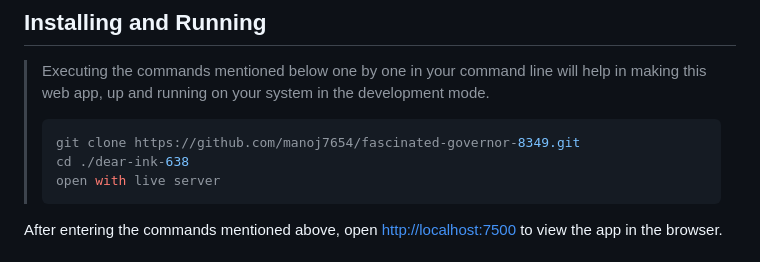
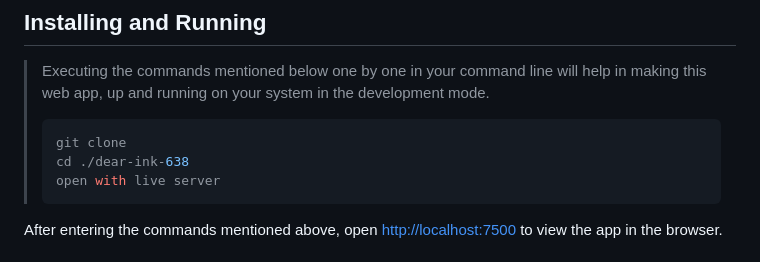
Before and after one commit to hmu35/bewakoofClone, a Markdown page: README.md, the part around the change. Rendered like a GitHub page.

````diff
--- a/README.md
+++ b/README.md
@@ -9,7 +9,7 @@ Hello everyone, this is a Readme for my construct week project that has been com
 > Executing the commands mentioned below one by one in your command line will help in making this web app, up and running on your system in the development mode.
 >
 > ```bash
-> git clone https://github.com/manoj7654/fascinated-governor-8349.git
+> git clone
 > cd ./dear-ink-638
 > open with live server
 
````
